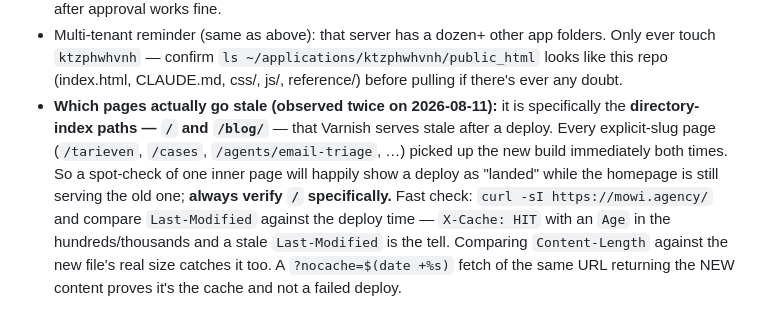
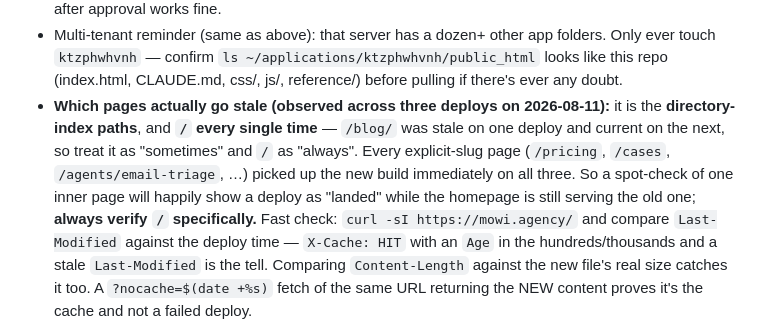
Before and after one commit to dalambci/mowi-agency, a Markdown page: CLAUDE.md, the part around the change. GitHub-like rendering.

Commit message:
Refine the Varnish staleness note after a third deploy
/ went stale on all three of today's deploys; /blog/ on one but not the next.
Explicit-slug pages never have.

Co-Authored-By: Claude Opus 5 <noreply@anthropic.com>

```diff
--- a/CLAUDE.md
+++ b/CLAUDE.md
@@ -62,11 +62,12 @@ backstop in case something important didn't get written down.
 - Multi-tenant reminder (same as above): that server has a dozen+ other app folders. Only ever
   touch `ktzphwhvnh` — confirm `ls ~/applications/ktzphwhvnh/public_html` looks like this repo
   (index.html, CLAUDE.md, css/, js/, reference/) before pulling if there's ever any doubt.
-- **Which pages actually go stale (observed twice on 2026-08-11):** it is specifically the
-  **directory-index paths — `/` and `/blog/`** — that Varnish serves stale after a deploy. Every
-  explicit-slug page (`/tarieven`, `/cases`, `/agents/email-triage`, …) picked up the new build
-  immediately both times. So a spot-check of one inner page will happily show a deploy as "landed"
-  while the homepage is still serving the old one; **always verify `/` specifically.** Fast check:
+- **Which pages actually go stale (observed across three deploys on 2026-08-11):** it is the
+  **directory-index paths**, and **`/` every single time** — `/blog/` was stale on one deploy and
+  current on the next, so treat it as "sometimes" and `/` as "always". Every explicit-slug page
+  (`/pricing`, `/cases`, `/agents/email-triage`, …) picked up the new build immediately on all
+  three. So a spot-check of one inner page will happily show a deploy as "landed" while the
+  homepage is still serving the old one; **always verify `/` specifically.** Fast check:
   `curl -sI https://mowi.agency/` and compare `Last-Modified` against the deploy time — `X-Cache:
   HIT` with an `Age` in the hundreds/thousands and a stale `Last-Modified` is the tell. Comparing
   `Content-Length` against the new file's real size catches it too. A `?nocache=$(date +%s)` fetch
```
